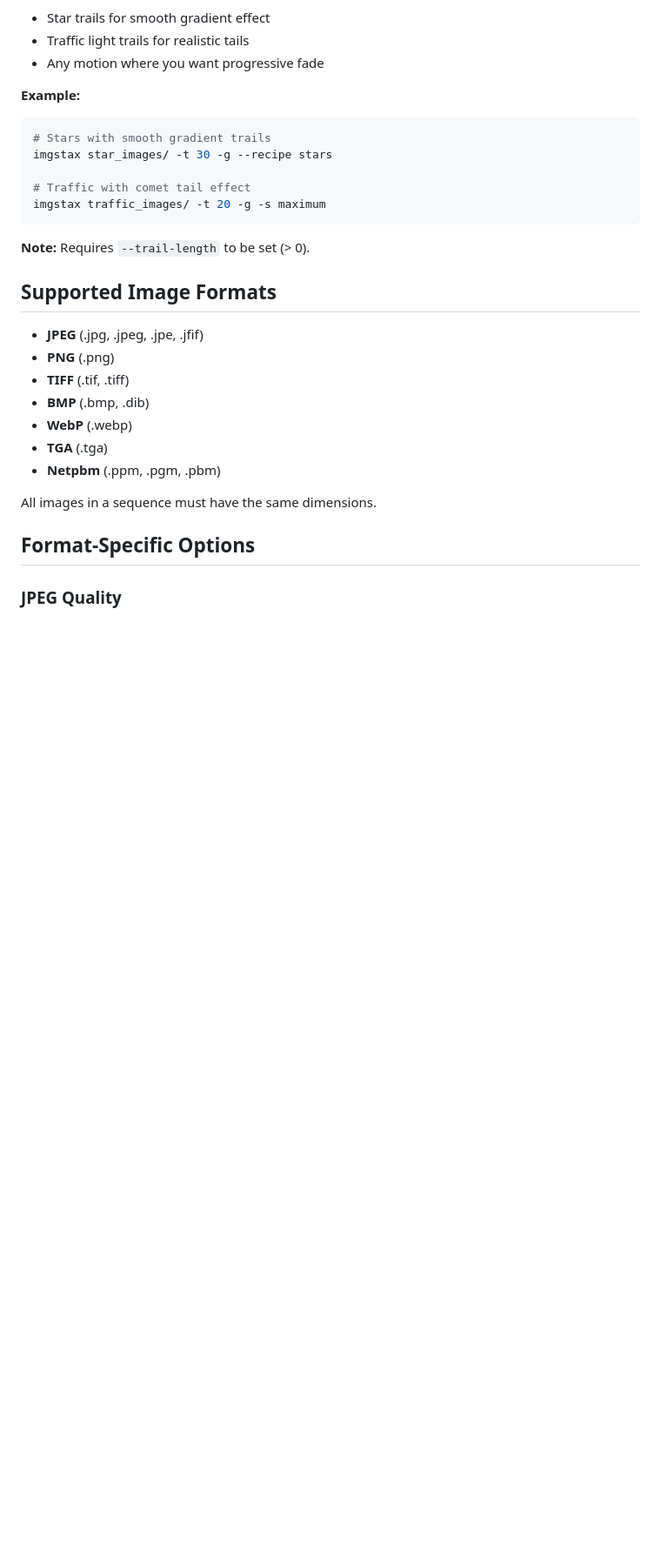
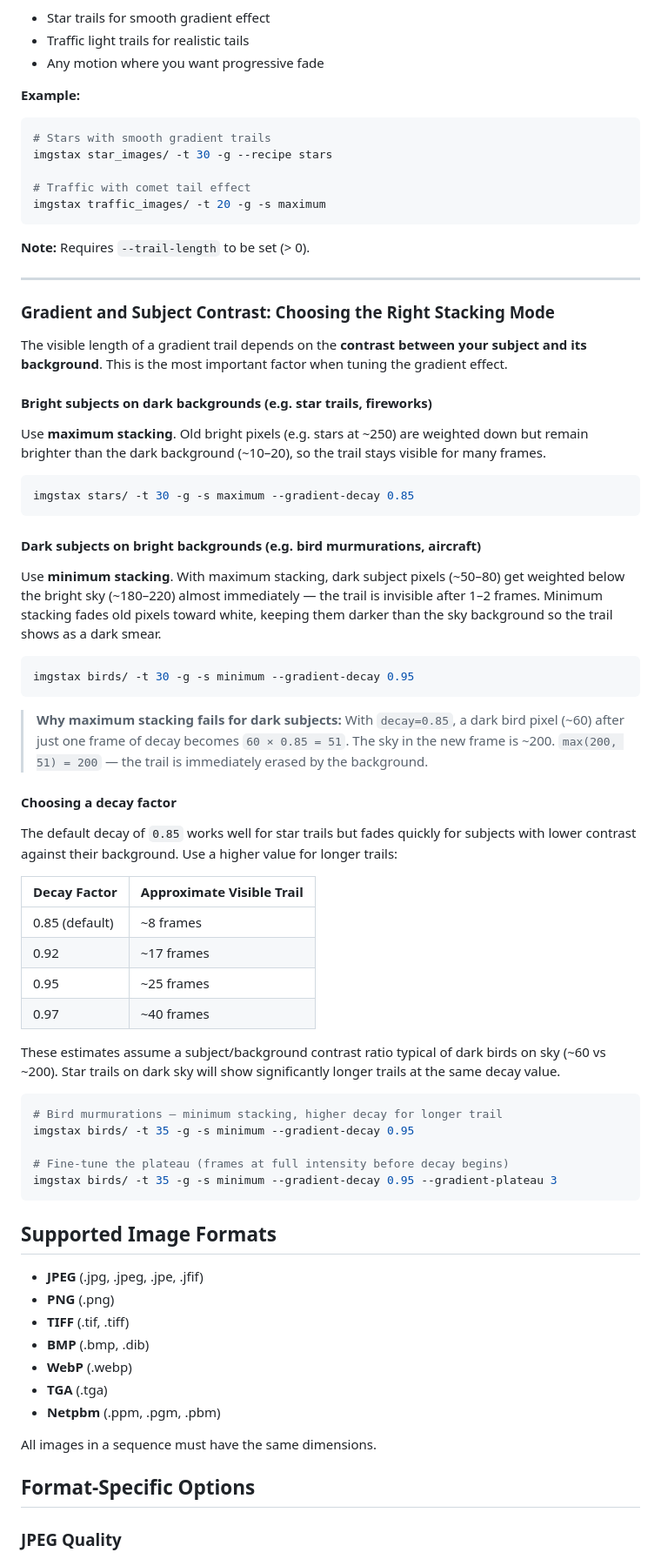
Before and after one commit to repsac/imgstax, a Markdown page: README-CLI.md, the part around one of its changes. Shown at 87% size. Rendered like a GitHub page; blank space fills up the shorter version.

Commit message:
Document gradient comet effect stacking mode requirements and decay tuning
Explains that trail visibility depends on subject/background contrast,
and that stacking mode must match the subject type to get visible trails.

Key additions:
- New CLI section: "Gradient and Subject Contrast: Choosing the Right
  Stacking Mode" with max vs min stacking explanation and examples
- Callout block in GUI README with decay factor table and tip on
  choosing the correct stacking mode for bright vs dark subjects
- Cross-reference from GUI README to CLI docs for full detail

````diff
--- a/README-CLI.md
+++ b/README-CLI.md
@@ -266,6 +266,51 @@ imgstax traffic_images/ -t 20 -g -s maximum
 ```
 
 **Note:** Requires `--trail-length` to be set (> 0).
+
+---
+
+### Gradient and Subject Contrast: Choosing the Right Stacking Mode
+
+The visible length of a gradient trail depends on the **contrast between your subject and its background**. This is the most important factor when tuning the gradient effect.
+
+#### Bright subjects on dark backgrounds (e.g. star trails, fireworks)
+
+Use **maximum stacking**. Old bright pixels (e.g. stars at ~250) are weighted down but remain brighter than the dark background (~10–20), so the trail stays visible for many frames.
+
+```bash
+imgstax stars/ -t 30 -g -s maximum --gradient-decay 0.85
+```
+
+#### Dark subjects on bright backgrounds (e.g. bird murmurations, aircraft)
+
+Use **minimum stacking**. With maximum stacking, dark subject pixels (~50–80) get weighted below the bright sky (~180–220) almost immediately — the trail is invisible after 1–2 frames. Minimum stacking fades old pixels toward white, keeping them darker than the sky background so the trail shows as a dark smear.
+
+```bash
+imgstax birds/ -t 30 -g -s minimum --gradient-decay 0.95
+```
+
+> **Why maximum stacking fails for dark subjects:** With `decay=0.85`, a dark bird pixel (~60) after just one frame of decay becomes `60 × 0.85 = 51`. The sky in the new frame is ~200. `max(200, 51) = 200` — the trail is immediately erased by the background.
+
+#### Choosing a decay factor
+
+The default decay of `0.85` works well for star trails but fades quickly for subjects with lower contrast against their background. Use a higher value for longer trails:
+
+| Decay Factor | Approximate Visible Trail |
+|---|---|
+| 0.85 (default) | ~8 frames |
+| 0.92 | ~17 frames |
+| 0.95 | ~25 frames |
+| 0.97 | ~40 frames |
+
+These estimates assume a subject/background contrast ratio typical of dark birds on sky (~60 vs ~200). Star trails on dark sky will show significantly longer trails at the same decay value.
+
+```bash
+# Bird murmurations — minimum stacking, higher decay for longer trail
+imgstax birds/ -t 35 -g -s minimum --gradient-decay 0.95
+
+# Fine-tune the plateau (frames at full intensity before decay begins)
+imgstax birds/ -t 35 -g -s minimum --gradient-decay 0.95 --gradient-plateau 3
+```
 
 ## Supported Image Formats
 
````
Also changed, not shown: other parts of README-CLI.md (+1 -1 lines), README.md (+15 -0 lines).
